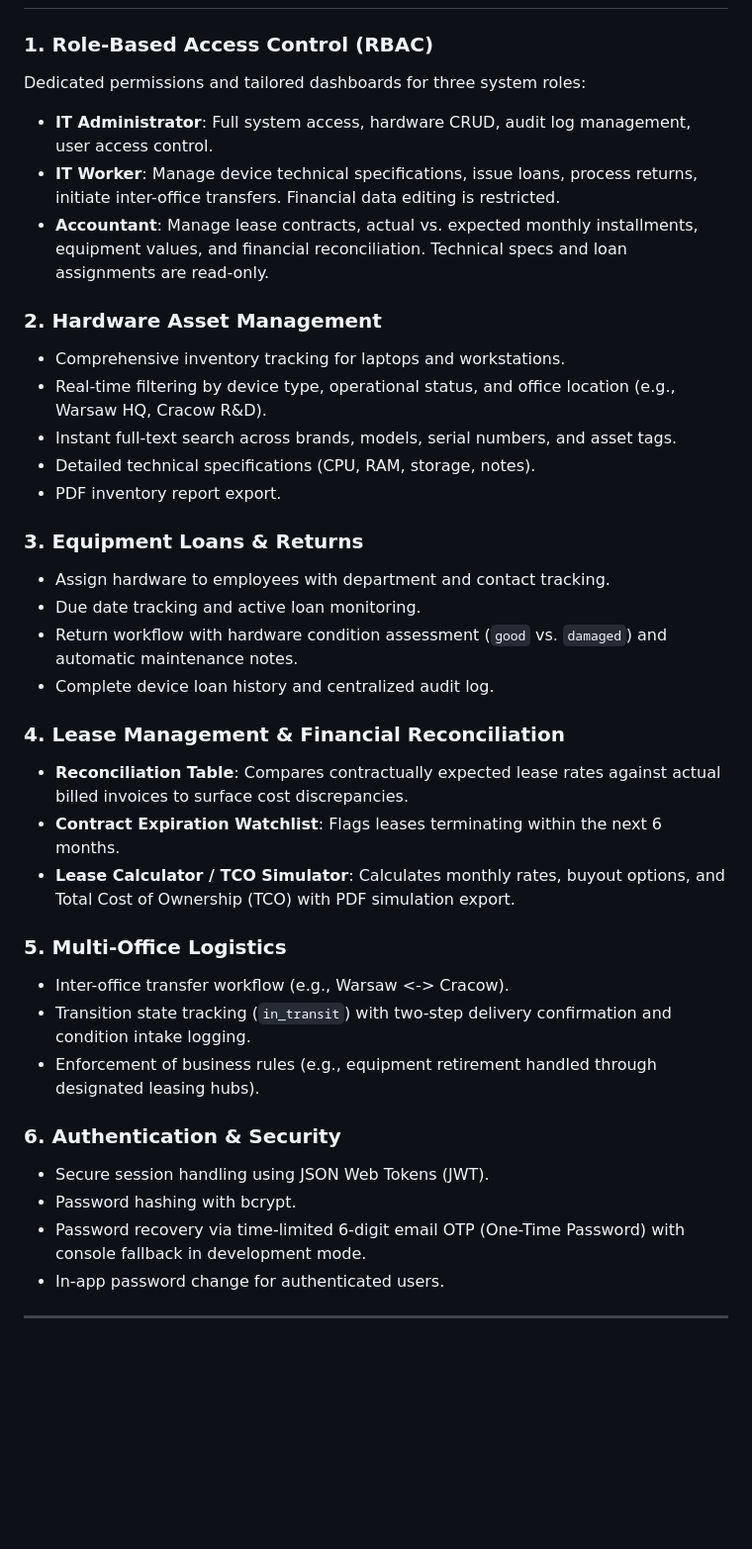
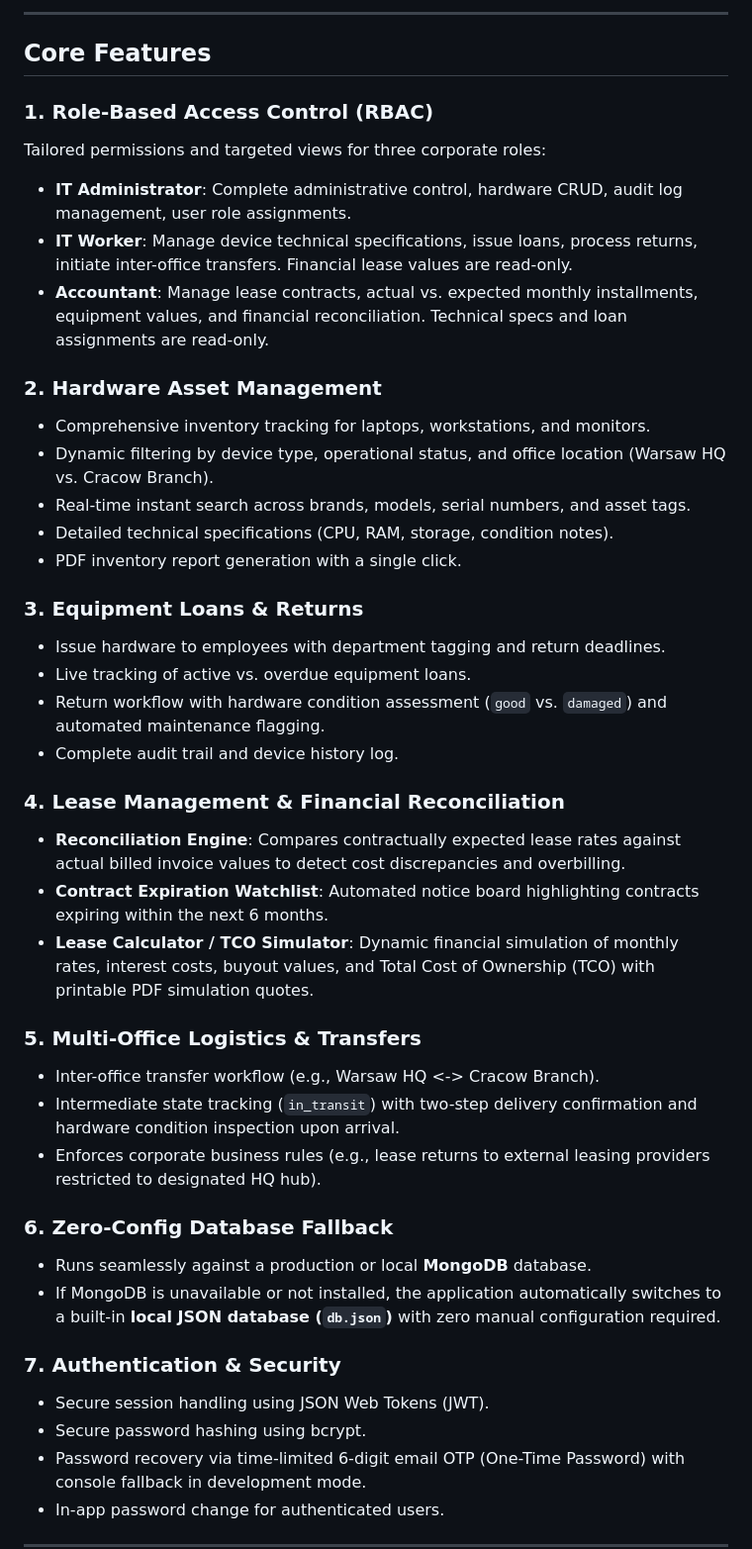
Before and after one commit to kkamilll/Inventory, a Markdown page: README.md, the part around one of its changes. Shown at 99% size. Drawn GitHub-style; blank space fills up the shorter version.

```diff
--- a/README.md
+++ b/README.md
@@ -10,36 +58,43 @@ IT Lease Hub centralizes hardware lifecycle management for IT and Accounting dep
+---
+
+## Core Features
 
 ### 1. Role-Based Access Control (RBAC)
-Dedicated permissions and tailored dashboards for three system roles:
-- **IT Administrator**: Full system access, hardware CRUD, audit log management, user access control.
-- **IT Worker**: Manage device technical specifications, issue loans, process returns, initiate inter-office transfers. Financial data editing is restricted.
+Tailored permissions and targeted views for three corporate roles:
+- **IT Administrator**: Complete administrative control, hardware CRUD, audit log management, user role assignments.
+- **IT Worker**: Manage device technical specifications, issue loans, process returns, initiate inter-office transfers. Financial lease values are read-only.
 - **Accountant**: Manage lease contracts, actual vs. expected monthly installments, equipment values, and financial reconciliation. Technical specs and loan assignments are read-only.
 
 ### 2. Hardware Asset Management
-- Comprehensive inventory tracking for laptops and workstations.
-- Real-time filtering by device type, operational status, and office location (e.g., Warsaw HQ, Cracow R&D).
-- Instant full-text search across brands, models, serial numbers, and asset tags.
-- Detailed technical specifications (CPU, RAM, storage, notes).
-- PDF inventory report export.
+- Comprehensive inventory tracking for laptops, workstations, and monitors.
+- Dynamic filtering by device type, operational status, and office location (Warsaw HQ vs. Cracow Branch).
+- Real-time instant search across brands, models, serial numbers, and asset tags.
+- Detailed technical specifications (CPU, RAM, storage, condition notes).
+- PDF inventory report generation with a single click.
 
 ### 3. Equipment Loans & Returns
-- Assign hardware to employees with department and contact tracking.
-- Due date tracking and active loan monitoring.
-- Return workflow with hardware condition assessment (`good` vs. `damaged`) and automatic maintenance notes.
-- Complete device loan history and centralized audit log.
+- Issue hardware to employees with department tagging and return deadlines.
+- Live tracking of active vs. overdue equipment loans.
+- Return workflow with hardware condition assessment (`good` vs. `damaged`) and automated maintenance flagging.
+- Complete audit trail and device history log.
 
 ### 4. Lease Management & Financial Reconciliation
-- **Reconciliation Table**: Compares contractually expected lease rates against actual billed invoices to surface cost discrepancies.
-- **Contract Expiration Watchlist**: Flags leases terminating within the next 6 months.
-- **Lease Calculator / TCO Simulator**: Calculates monthly rates, buyout options, and Total Cost of Ownership (TCO) with PDF simulation export.
+- **Reconciliation Engine**: Compares contractually expected lease rates against actual billed invoice values to detect cost discrepancies and overbilling.
+- **Contract Expiration Watchlist**: Automated notice board highlighting contracts expiring within the next 6 months.
+- **Lease Calculator / TCO Simulator**: Dynamic financial simulation of monthly rates, interest costs, buyout values, and Total Cost of Ownership (TCO) with printable PDF simulation quotes.
 
-### 5. Multi-Office Logistics
-- Inter-office transfer workflow (e.g., Warsaw <-> Cracow).
-- Transition state tracking (`in_transit`) with two-step delivery confirmation and condition intake logging.
-- Enforcement of business rules (e.g., equipment retirement handled through designated leasing hubs).
+### 5. Multi-Office Logistics & Transfers
+- Inter-office transfer workflow (e.g., Warsaw HQ <-> Cracow Branch).
+- Intermediate state tracking (`in_transit`) with two-step delivery confirmation and hardware condition inspection upon arrival.
+- Enforces corporate business rules (e.g., lease returns to external leasing providers restricted to designated HQ hub).
 
-### 6. Authentication & Security
+### 6. Zero-Config Database Fallback
+- Runs seamlessly against a production or local **MongoDB** database.
+- If MongoDB is unavailable or not installed, the application automatically switches to a built-in **local JSON database (`db.json`)** with zero manual configuration required.
+
+### 7. Authentication & Security
 - Secure session handling using JSON Web Tokens (JWT).
-- Password hashing with bcrypt.
+- Secure password hashing using bcrypt.
 - Password recovery via time-limited 6-digit email OTP (One-Time Password) with console fallback in development mode.
 - In-app password change for authenticated users.
 
```
Also changed, not shown: other parts of README.md (+137 -83 lines).
